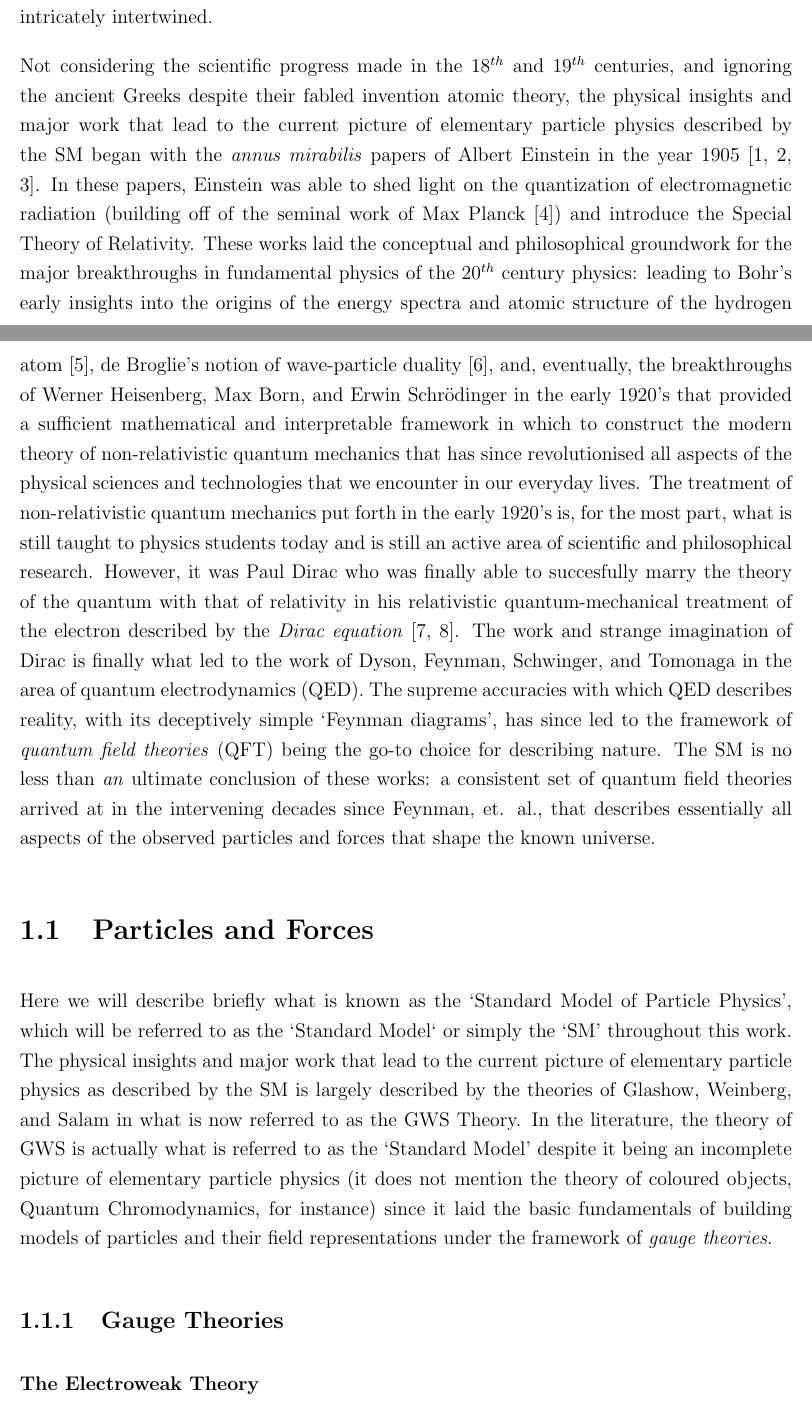
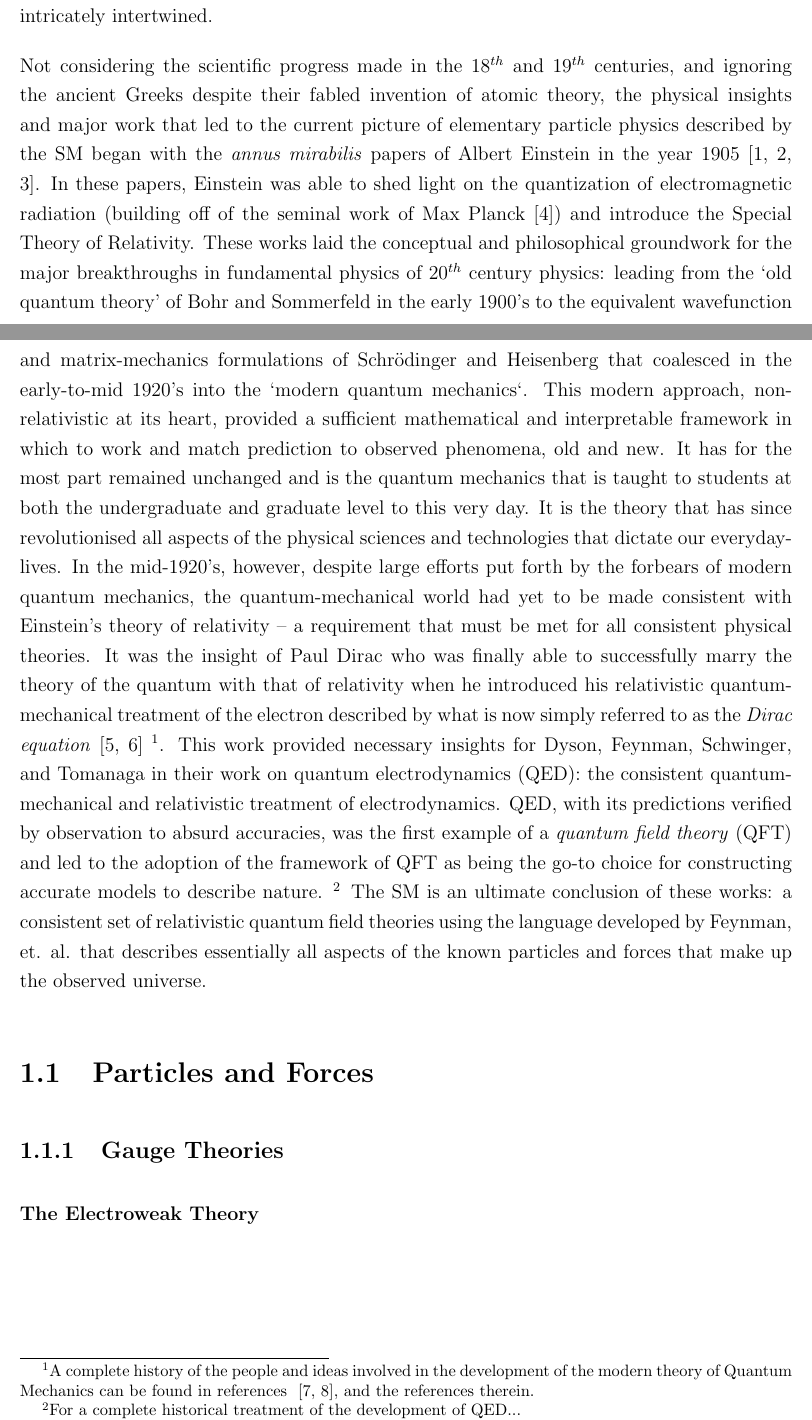
Before and after one commit to dantrim/phd_thesis, a LaTeX thesis (thesis/thesis_dantrim.tex, which reads thesis/sections/chapter1.tex): two parts of pages 11 and 12 of 14, joined at a grey line, cut so that both start at the same text. Compiled offline with pdfLaTeX.

Commit message:
re-word intro

```diff
--- a/thesis/sections/chapter1.tex
+++ b/thesis/sections/chapter1.tex
@@ -10,10 +13,11 @@ nature of the universe and to the clever methods and tinkerings by which this
 nature was unveiled by many clever physicists whose history has become veritable lore.
 In terms of imagination and insight, it is second only to the Special and General Theories of Relativity --
 though the two fields are nevertheless intricately intertwined.
+%{\color{red}{The latter, though, being put forth by essentially a single person and the latter by a great many...}}.
 
 Not considering the scientific progress made in the $18^{th}$ and $19^{th}$ centuries, and
-ignoring the ancient Greeks despite their fabled invention atomic theory,
-the physical insights and major work that lead to the current picture of elementary particle
+ignoring the ancient Greeks despite their fabled invention of atomic theory,
+the physical insights and major work that led to the current picture of elementary particle
 physics described by the SM began with the \textit{annus mirabilis} papers of Albert
 Einstein in the year 1905~\cite{einsteinPEE,einsteinSpecial,einsteinEnergyMass}.
 In these papers, Einstein was able to shed light on the quantization of electromagnetic
@@ -21,49 +25,89 @@ radiation (building off of the seminal work of Max Planck~\cite{planckBlackBody}
 and introduce the Special Theory of Relativity.
 These works laid the conceptual
 and philosophical groundwork for the major breakthroughs in fundamental physics
-of the $20^{th}$ century physics: leading to Bohr's early insights into the origins of the
-energy spectra and atomic structure of the hydrogen atom~\cite{bohrSpectral}, de Broglie's
-notion of wave-particle duality~\cite{deBroglie}, and, eventually, the breakthroughs of
-Werner Heisenberg, Max Born, and Erwin Schr{\"o}dinger in the early 1920's that provided a sufficient
-mathematical and interpretable framework in which to construct the modern theory
-of non-relativistic quantum mechanics that has since revolutionised all aspects of the
-physical sciences and technologies that we encounter in our everyday lives.
-The treatment of non-relativistic quantum mechanics put forth in the early 1920's
-is, for the most part, what is still taught to physics students today and is still an active
-area of scientific and philosophical research. However, it was Paul Dirac who was finally able
-to succesfully marry the theory of the quantum with that of relativity in his
-relativistic quantum-mechanical treatment of the electron described by
-the \textit{Dirac equation}~\cite{diracEquation,diracPrinciples}. The work and
-strange imagination of Dirac is finally what led to the work of Dyson, Feynman, Schwinger,
-and Tomonaga in the area of quantum electrodynamics (QED). The supreme accuracies with
-which QED describes reality, with its deceptively simple `Feynman diagrams', has since led
-to the framework of \textit{quantum field theories} (QFT) being the go-to choice for
-describing nature. The SM is no less than \textit{an} ultimate conclusion of these works: a consistent set
-of quantum field theories arrived at in the intervening decades since Feynman, et. al.,
-that describes essentially all aspects of the observed particles and forces that shape the known universe.
+of $20^{th}$ century physics: leading from the `old quantum theory' of Bohr and Sommerfeld
+in the early 1900's to the equivalent wavefunction and matrix-mechanics formulations
+of Schr{\"o}dinger and Heisenberg that
+coalesced in the early-to-mid 1920's into the `modern quantum mechanics`.
+This modern approach, non-relativistic at its heart, provided a sufficient mathematical
+and interpretable framework in which to work and match prediction to observed phenomena, old
+and new. It has for the most part remained unchanged and is the quantum mechanics that is taught to
+students at both the undergraduate and graduate level to this very day.
+It is the theory that has since revolutionised all aspects of the physical sciences and
+technologies that dictate our everyday-lives.
+In the mid-1920's, however, despite
+large efforts put forth by the forbears of modern quantum mechanics, the quantum-mechanical
+world had yet to be made consistent with Einstein's theory of relativity -- a requirement
+that must be met for all consistent physical theories.
+It was the insight of Paul Dirac who was finally able to successfully
+marry the theory of the quantum with that of relativity when he introduced
+his relativistic quantum-mechanical treatment of the electron described by what is now
+simply referred to as the \textit{Dirac equation}~\cite{diracEquation,diracPrinciples}
+\footnote{
+A complete history of the people and ideas involved in the development of the modern
+theory of Quantum Mechanics can be found in references ~\cite{boffiRiseOfQM,historyQM},
+and the references therein.
+}.
+This work provided necessary insights for Dyson, Feynman, Schwinger, and Tomanaga
+in their work on quantum electrodynamics (QED): the consistent quantum-mechanical and
+relativistic treatment of electrodynamics. QED, with its predictions verified by observation to
+absurd accuracies, was the first example of a \textit{quantum field theory} (QFT) and
+led to the adoption of the framework of QFT as being the go-to choice for constructing accurate
+models to describe nature.
+\footnote{
+	For a complete historical treatment of the development of QED...
+}
+The SM is an ultimate conclusion of these works: a consistent set of relativistic
+quantum field theories using the language developed by Feynman, et. al.
+that describes essentially all aspects of the known particles and forces that make up the
+observed universe.
 
+
+%leading to Bohr early insights into the origins of the
+%energy spectra and atomic structure of the hydrogen atom~\cite{bohrSpectral}, de Broglie's
+%notion of wave-particle duality~\cite{deBroglie}, and, eventually, the breakthroughs of
+%Werner Heisenberg, Max Born, and Erwin Schr{\"o}dinger in the early 1920's that provided a sufficient
+%mathematical and interpretable framework in which to construct the modern theory
+%of non-relativistic quantum mechanics that has since revolutionised all aspects of the
+%physical sciences and technologies that we encounter in our everyday lives.
+%The treatment of non-relativistic quantum mechanics put forth in the early 1920's
+%is, for the most part, what is still taught to physics students today and is still an active
+%area of scientific and philosophical research. However, it was Paul Dirac who was finally able
+%to succesfully marry the theory of the quantum with that of relativity in his
+%relativistic quantum-mechanical treatment of the electron described by
+%the \textit{Dirac equation}~\cite{diracEquation,diracPrinciples}. The work and
+%strange imagination of Dirac is finally what led to the work of Dyson, Feynman, Schwinger,
+%and Tomonaga in the area of quantum electrodynamics (QED). The supreme accuracies with
+%which QED describes reality, with its deceptively simple `Feynman diagrams', has since led
+%to the framework of \textit{quantum field theories} (QFT) being the go-to choice for
+%describing nature. The SM is no less than \textit{an} ultimate conclusion of these works: a consistent set
+%of quantum field theories arrived at in the intervening decades since Feynman, et. al.,
+%that describes esentially all aspects of the observed particles and forces that shape the known universe.
+
+%See~\cite{boffiRiseOfQM}.
+%See~\cite{historyQM}.
 
 
 \section{Particles and Forces}
 
-Here we will describe briefly what is known as the `Standard Model of Particle
-Physics', which will be referred to as the `Standard Model` or simply the `SM'
-throughout
-this work. The physical insights and major work that lead to the current picture
-of elementary
-particle physics as described by the SM is largely described by the theories of
-Glashow,
-Weinberg, and Salam in what is now referred to as the GWS Theory. In the
-literature,
-the theory of GWS is actually what is referred to as the `Standard Model'
-despite
-it being an incomplete picture of elementary particle physics (it does not
-mention the theory
-of coloured objects, Quantum Chromodynamics, for instance) since it laid the
-basic
-fundamentals of building models of particles and their field representations
-under the
-framework of \textit{gauge theories}.
+%Here we will describe briefly what is known as the `Standard Model of Particle
+%Physics', which will be referred to as the `Standard Model` or simply the `SM'
+%throughout
+%this work. The physical insights and major work that lead to the current picture
+%of elementary
+%particle physics as described by the SM is largely described by the theories of
+%Glashow,
+%Weinberg, and Salam in what is now referred to as the GWS Theory. In the
+%literature,
+%the theory of GWS is actually what is referred to as the `Standard Model'
+%despite
+%it being an incomplete picture of elementary particle physics (it does not
+%mention the theory
+%of coloured objects, Quantum Chromodynamics, for instance) since it laid the
+%basic
+%fundamentals of building models of particles and their field representations
+%under the
+%framework of \textit{gauge theories}.
 
 
 \subsection{Gauge Theories}
--- a/thesis/thesis_dantrim.tex
+++ b/thesis/thesis_dantrim.tex
@@ -29,10 +28,11 @@
 \usepackage{epigraph}
 \setlength\epigraphrule{0pt}
 
-\usepackage[sorting=none]{biblatex}
-\addbibresource{bib/references.bib}
+\usepackage[sorting=none,hyperref,backend=biber,backref,backrefstyle=none]{biblatex}
+\bibliography{bib/references.bib}
 
-
+%\usepackage[sorting=none]{biblatex}
+%\addbibresource{bib/references.bib}
 
 % Uncomment the following two lines to use the algorithm package,
 % which provides an algorithm environment similar to figure and table
```
Also changed, not shown: thesis/bib/references.bib (+21 -1 lines), thesis/Makefile, thesis/latexmkrc (added), thesis/sections/chapter1.tex (7 more changed lines), thesis/thesis_dantrim.tex (12 more changed lines).
